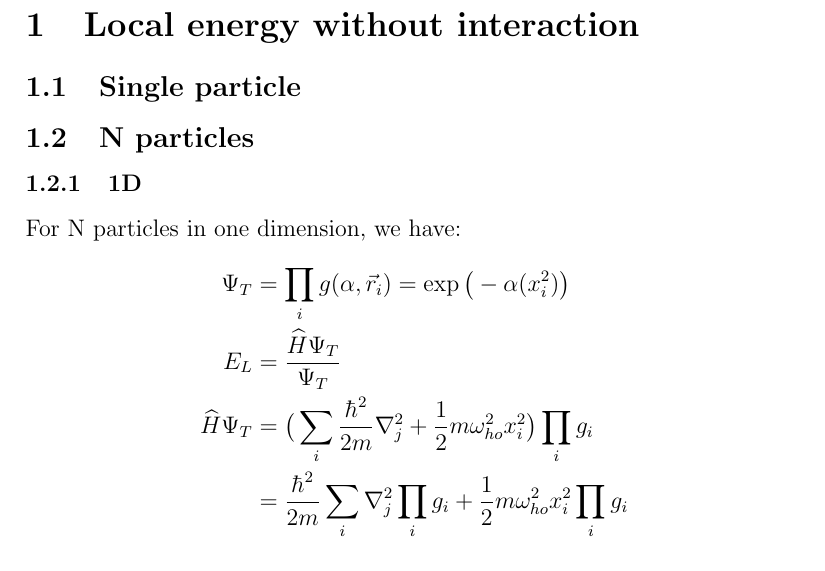
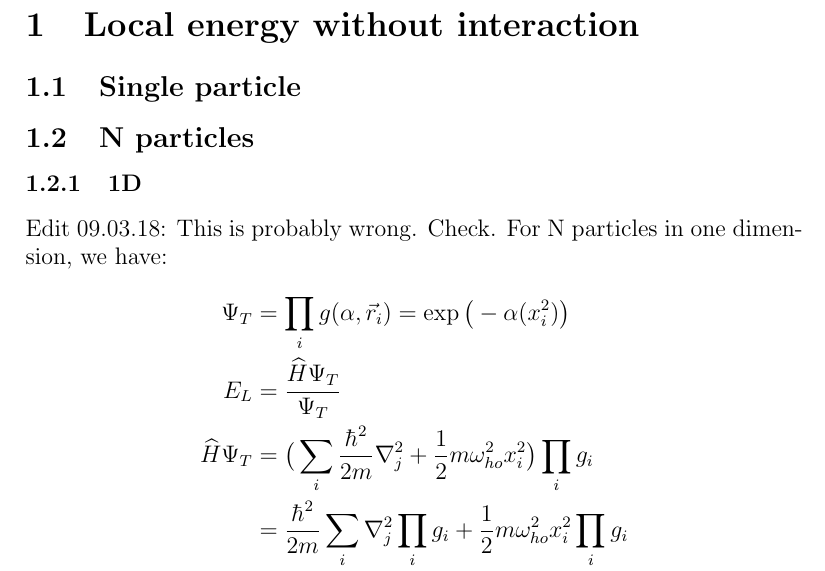
Before and after one commit to KariEriksen/comp_phys_2, a LaTeX document (project_1/report/derivations.tex): part of page 2 of 4, cut so that both start at the same text. Compiled offline with pdfLaTeX.

Commit message:
1D non-interactive, N particles is probably wrong. Needs to be checked.

```diff
--- a/project_1/report/derivations.tex
+++ b/project_1/report/derivations.tex
@@ -95,6 +95,7 @@ Which finally gives:
 \subsection{Single particle}
 \subsection{N particles}
 \subsubsection{1D}
+Edit 09.03.18: This is probably wrong. Check.
 For N particles in one dimension, we have:
 \begin{align*}
 	\Psi_T &= \prod_{i} g(\alpha, \vec{r}_i) = \exp\big(-\alpha(x^{2}_i)\big) \\
```
